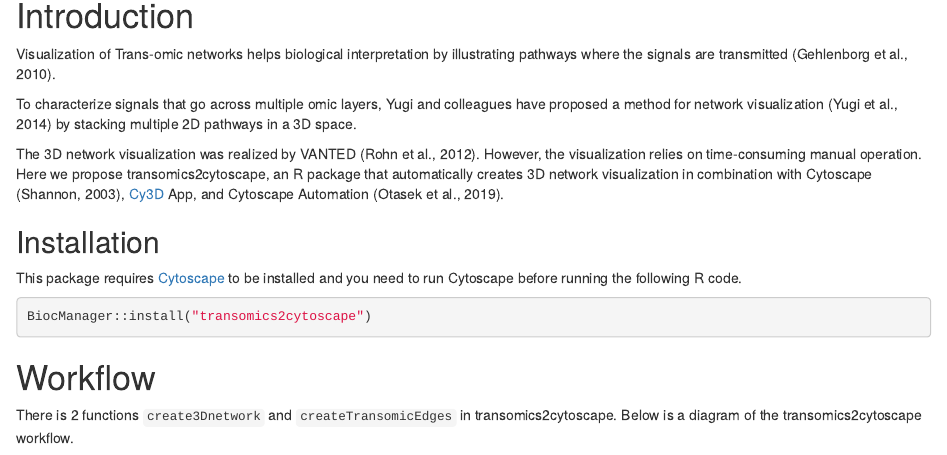
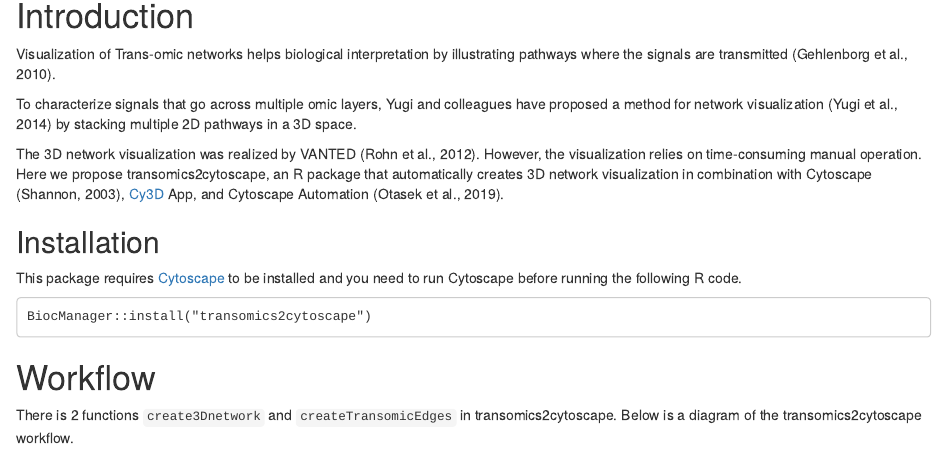
Before and after one commit to ecell/transomics2cytoscape, an R Markdown document (vignettes/transomics2cytoscape.Rmd): the page in a window 1100 px wide, from 350 px down. Rendered offline with R 4.5, knitr and Pandoc, with nearby package versions; drawn as R Markdown's standard HTML page in place of the format the file asks for.

Commit message:
Update to pass BiocCheck()

````diff
--- a/vignettes/transomics2cytoscape.Rmd
+++ b/vignettes/transomics2cytoscape.Rmd
@@ -54,7 +54,7 @@
 This package requires [Cytoscape](https://cytoscape.org/) to be installed and
 you need to run Cytoscape before running the following R code.
 
-```{r}
+```
 BiocManager::install("transomics2cytoscape")
 ```
 
````
Also changed, not shown: R/transomics2cytoscape.R (+7 -99 lines), 1 other file.
